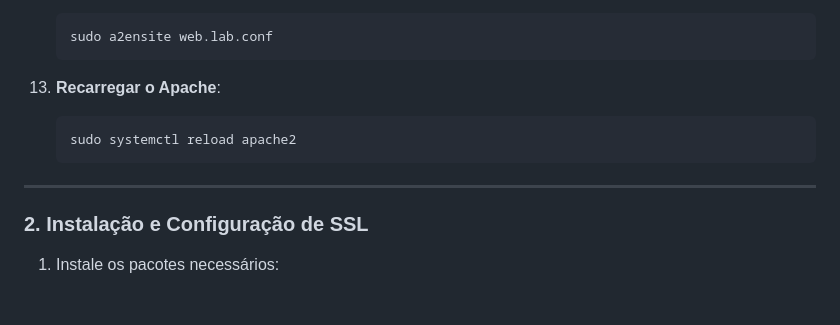
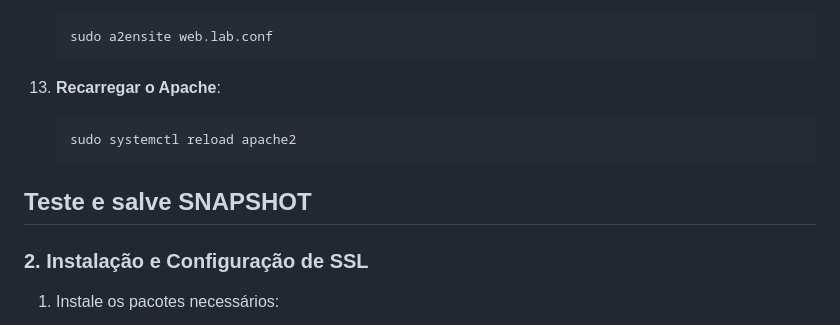
Before and after one commit to KaueRian/ADS, a Markdown page: REDES I/Guia.md, the part around the change. GitHub-like rendering; blank space fills up the shorter version.

````diff
--- a/REDES I/Guia.md
+++ b/REDES I/Guia.md
@@ -856,6 +856,7 @@ sudo rm /etc/resolv.conf
     sudo systemctl reload apache2
     ```
 
+**Teste e salve SNAPSHOT**
 ---
 
 ### 2. **Instalação e Configuração de SSL**
````
